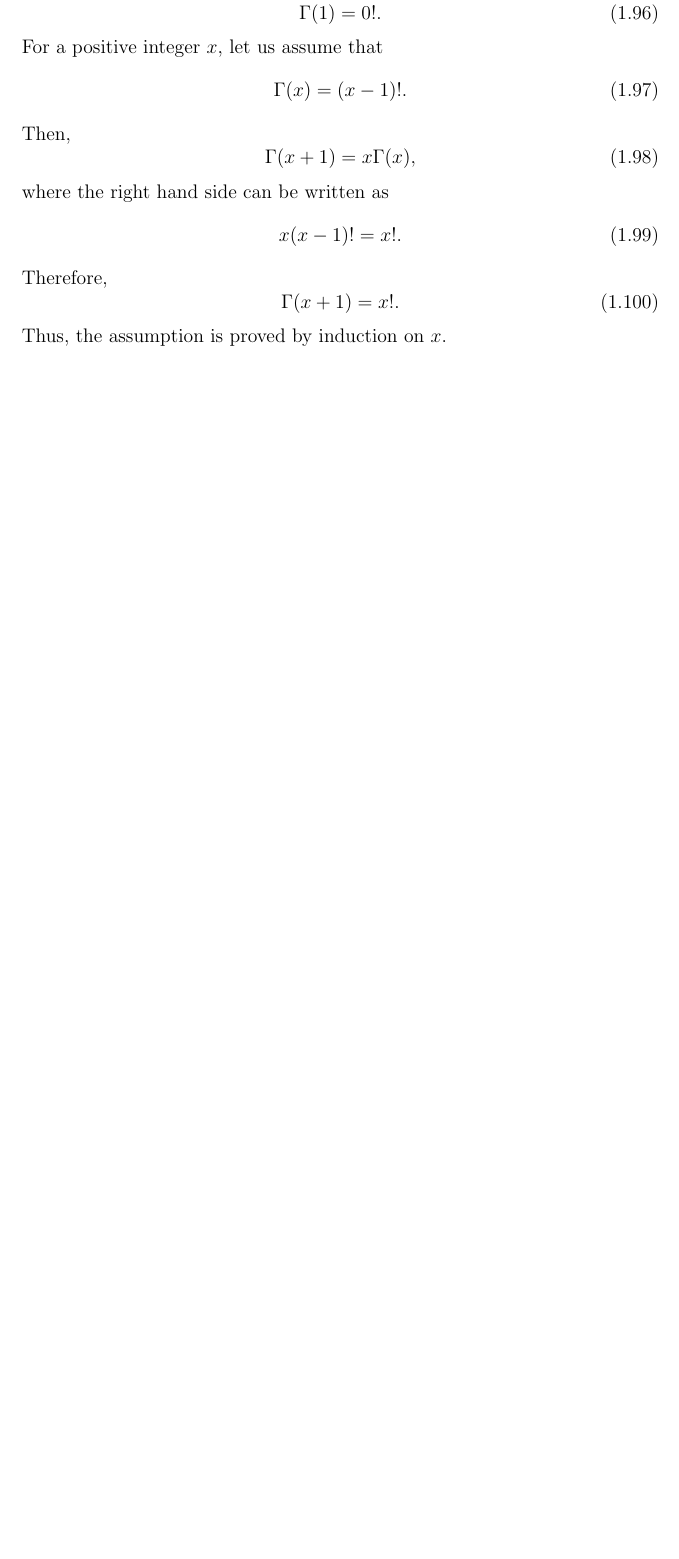
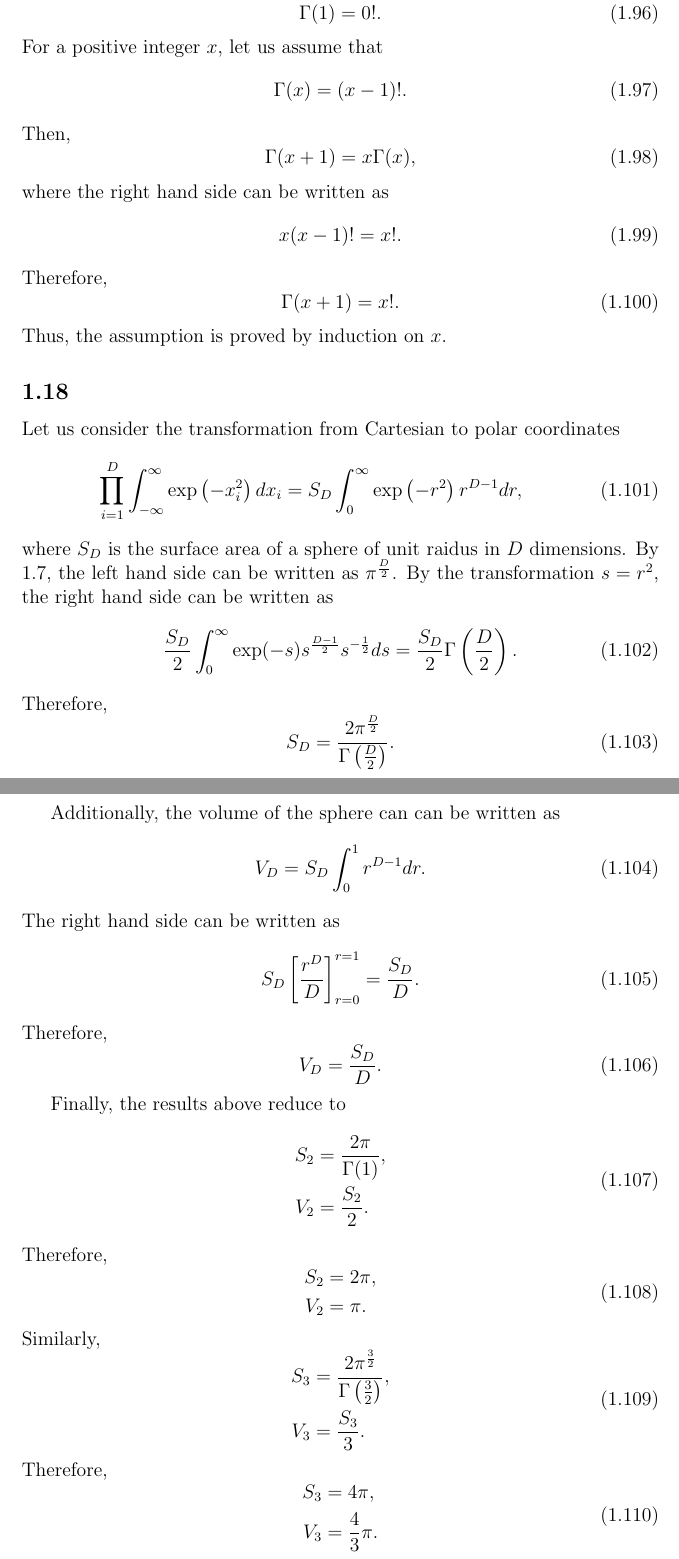
Before and after one commit to inawashiro/PRML, a LaTeX document (main.tex, which reads section_1/section_1.tex): part of page 13 of 13 before the commit and two parts of pages 13 and 14 of 14 after it, the two joined at a grey line, cut so that both start at the same text, the shorter picture padded with empty space. Compiled offline with pdfLaTeX.

Commit message:
Add 1.18

```diff
--- a/section_1/section_1.tex
+++ b/section_1/section_1.tex
@@ -703,3 +704,81 @@ Therefore,
 \end{equation}
 %
 Thus, the assumption is proved by induction on $x$.
+
+
+\subsection{}
+Let us consider the transformation from Cartesian to polar coordinates
+%
+\begin{equation}
+\prod_{i = 1}^{D} \int_{- \infty}^{\infty} \exp \left( - x_i ^ 2 \right) dx_i = S_D \int_{0}^{\infty} \exp \left( - r ^ 2 \right) r ^ {D - 1} dr,
+\end{equation}
+%
+where $S_D$ is the surface area of a sphere of unit raidus in $D$ dimensions.
+By \ref{subsec_1.7}, the left hand side can be written as $\pi ^ \frac{D}{2}$. By the transformation $s = r ^ 2$, the right hand side can be written as
+%
+\begin{equation}
+\frac{S_D}{2} \int_0^\infty \exp(- s) s ^ \frac{D - 1}{2} s ^ {- \frac{1}{2}} ds = \frac{S_D}{2} \Gamma \left( \frac{D}{2} \right).
+\end{equation}
+%
+Therefore,
+%
+\begin{equation}
+S_D = \frac{2 \pi ^ \frac{D}{2}}{\Gamma \left( \frac{D}{2} \right)}.
+\end{equation}
+%
+
+Additionally, the volume of the sphere can can be written as
+%
+\begin{equation}
+V_D = S_D \int_{0}^{1} r^{D - 1} dr.
+\end{equation}
+%
+The right hand side can be written as
+%
+\begin{equation}
+S_D \left[ \frac{r ^ D}{D} \right]_{r = 0}^{r = 1} = \frac{S_D}{D}.
+\end{equation}
+%
+Therefore,
+%
+\begin{equation}
+V_D = \frac{S_D}{D}.
+\end{equation}
+%
+
+Finally, the results above reduce to
+%
+\begin{equation}
+\begin{aligned}
+S_2 &= \frac{2 \pi}{\Gamma(1)}, \\
+V_2 &= \frac{S_2}{2}.
+\end{aligned}
+\end{equation}
+%
+Therefore,
+%
+\begin{equation}
+\begin{aligned}
+S_2 &= 2 \pi, \\
+V_2 &= \pi.
+\end{aligned}
+\end{equation}
+%
+Similarly,
+%
+\begin{equation}
+\begin{aligned}
+S_3 &= \frac{2 \pi ^ \frac{3}{2}}{\Gamma \left( \frac{3}{2} \right)}, \\
+V_3 &= \frac{S_3}{3}.
+\end{aligned}
+\end{equation}
+%
+Therefore,
+%
+\begin{equation}
+\begin{aligned}
+S_3 &= 4 \pi, \\
+V_3 &= \frac{4}{3} \pi.
+\end{aligned}
+\end{equation}
+%
```
Also changed, not shown: main.pdf, section_1/section_1.tex (1 more changed lines), 2 other files.
